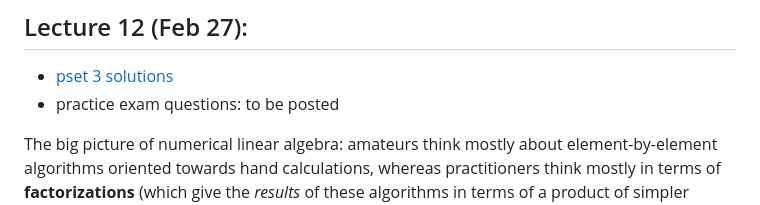
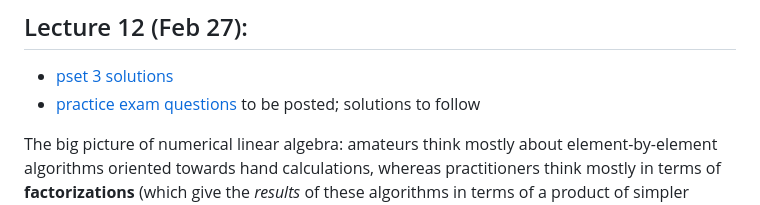
Before and after one commit to mitmath/numerical_hub, a Markdown page: README.md, the part around the change. GitHub-like rendering.

Commit message:
practice exam questions

```diff
--- a/README.md
+++ b/README.md
@@ -228,7 +228,7 @@ Another interesting question is to find *all* the real roots of some scalar func
 ## Lecture 12 (Feb 27):
 
 * [pset 3 solutions](psets/pset3sol.ipynb)
-* practice exam questions: to be posted
+* [practice exam questions](exam/practice-exam26.pdf) to be posted; solutions to follow
 
 The big picture of numerical linear algebra: amateurs think mostly about element-by-element algorithms oriented towards hand calculations, whereas practitioners think mostly in terms of **factorizations** (which give the *results* of these algorithms in terms of a product of simpler matrices, which allow use to re-use and reason about them):
 
```
